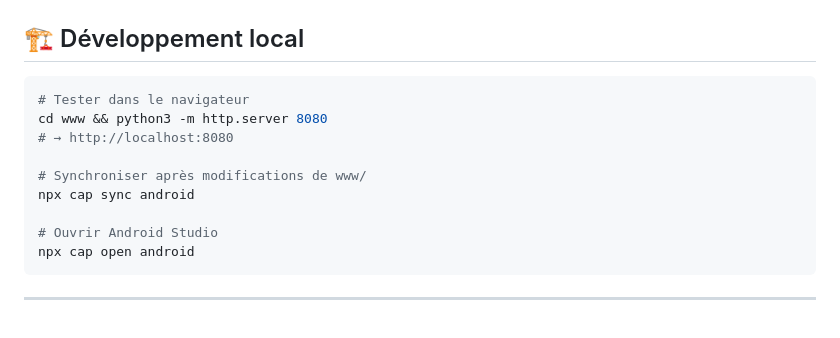
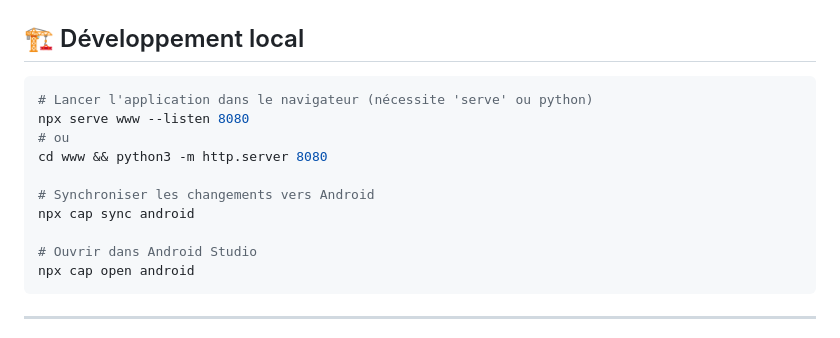
Before and after one commit to StellaSecret/TripMind, a Markdown page: README.md, the part around one of its changes. GitHub-like rendering.

````diff
--- a/README.md
+++ b/README.md
@@ -118,14 +119,15 @@ URL : `https://stellasecret.github.io/TripMind/`
 ## 🏗 Développement local
 
 ```bash
-# Tester dans le navigateur
+# Lancer l'application dans le navigateur (nécessite 'serve' ou python)
+npx serve www --listen 8080
+# ou
 cd www && python3 -m http.server 8080
-# → http://localhost:8080
 
-# Synchroniser après modifications de www/
+# Synchroniser les changements vers Android
 npx cap sync android
 
-# Ouvrir Android Studio
+# Ouvrir dans Android Studio
 npx cap open android
 ```
 
````
Also changed, not shown: other parts of README.md (+41 -40 lines).
